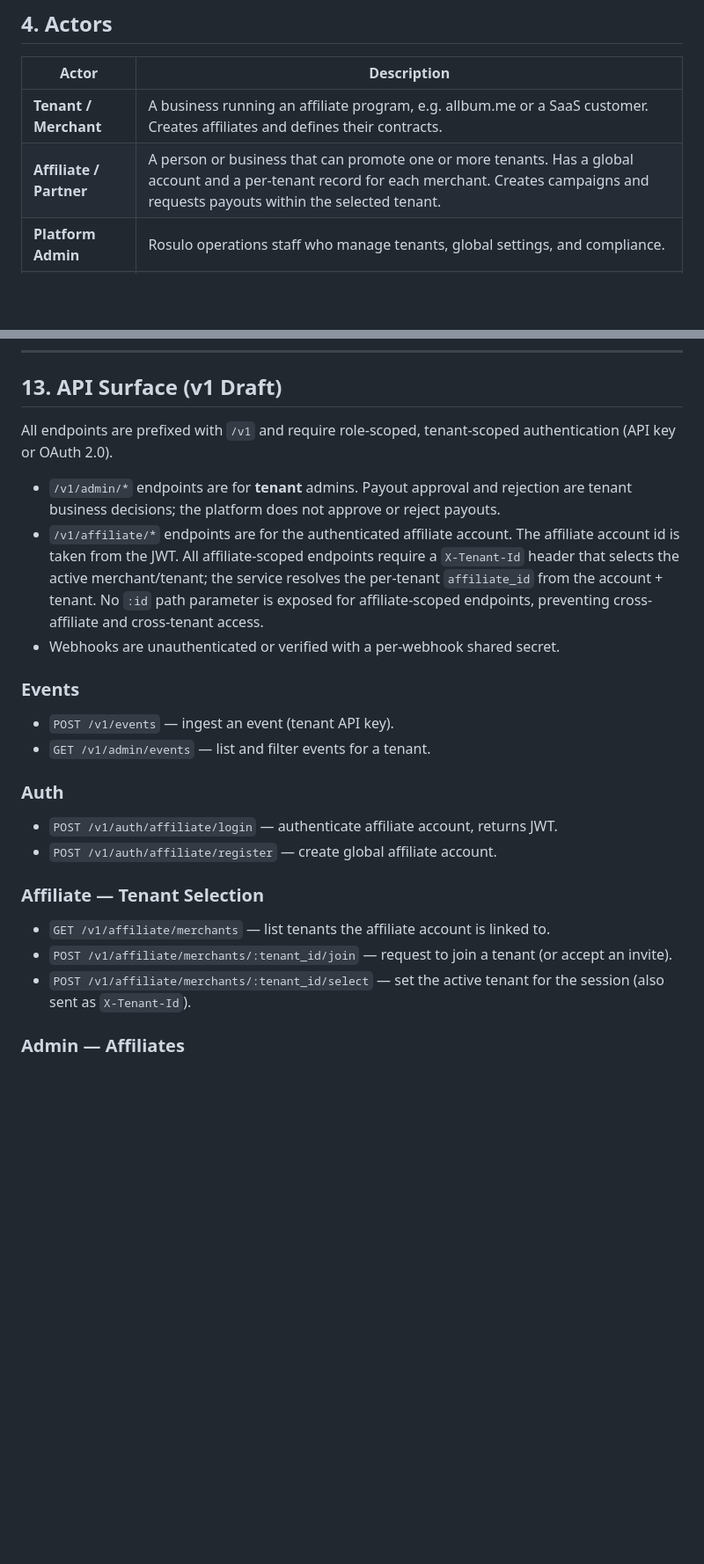
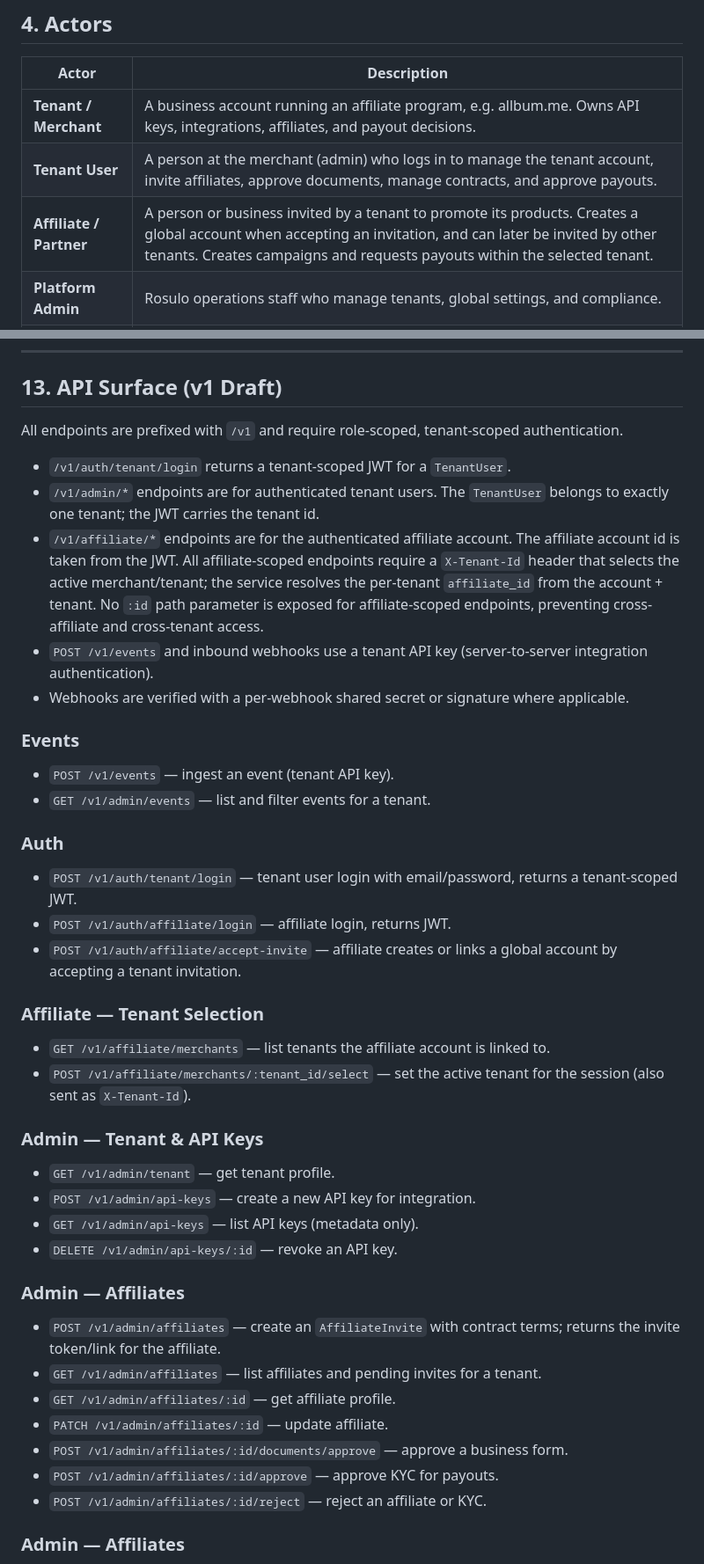
Before and after one commit to rcopetti/rosulo-affiliate, a Markdown page: docs/specs/2026-09-09-rosulo-affiliate-service-definition.md, 2 parts joined by grey strips. Shown at 88% size. Drawn GitHub-style; blank space fills up the shorter version.

```diff
--- a/docs/specs/2026-09-09-rosulo-affiliate-service-definition.md
+++ b/docs/specs/2026-09-09-rosulo-affiliate-service-definition.md
@@ -49,8 +51,9 @@ The service tracks campaign-driven click, lead, and sale events; computes affili
 
 | Actor | Description |
 |-------|-------------|
-| **Tenant / Merchant** | A business running an affiliate program, e.g. allbum.me or a SaaS customer. Creates affiliates and defines their contracts. |
-| **Affiliate / Partner** | A person or business that can promote one or more tenants. Has a global account and a per-tenant record for each merchant. Creates campaigns and requests payouts within the selected tenant. |
+| **Tenant / Merchant** | A business account running an affiliate program, e.g. allbum.me. Owns API keys, integrations, affiliates, and payout decisions. |
+| **Tenant User** | A person at the merchant (admin) who logs in to manage the tenant account, invite affiliates, approve documents, manage contracts, and approve payouts. |
+| **Affiliate / Partner** | A person or business invited by a tenant to promote its products. Creates a global account when accepting an invitation, and can later be invited by other tenants. Creates campaigns and requests payouts within the selected tenant. |
 | **Platform Admin** | Rosulo operations staff who manage tenants, global settings, and compliance. |
 | **End Customer** | The customer who clicks a campaign, registers, or pays. Not a direct user of the service. |
 | **PayPal** | The payment rail used to move funds from the tenant to the affiliate. |
@@ -403,11 +434,13 @@ Before an affiliate can request or receive a payout from a tenant, the affiliate
 
 ## 13. API Surface (v1 Draft)
 
-All endpoints are prefixed with `/v1` and require role-scoped, tenant-scoped authentication (API key or OAuth 2.0).
+All endpoints are prefixed with `/v1` and require role-scoped, tenant-scoped authentication.
 
-- `/v1/admin/*` endpoints are for **tenant** admins. Payout approval and rejection are tenant business decisions; the platform does not approve or reject payouts.
+- `/v1/auth/tenant/login` returns a tenant-scoped JWT for a `TenantUser`.
+- `/v1/admin/*` endpoints are for authenticated tenant users. The `TenantUser` belongs to exactly one tenant; the JWT carries the tenant id.
 - `/v1/affiliate/*` endpoints are for the authenticated affiliate account. The affiliate account id is taken from the JWT. All affiliate-scoped endpoints require a `X-Tenant-Id` header that selects the active merchant/tenant; the service resolves the per-tenant `affiliate_id` from the account + tenant. No `:id` path parameter is exposed for affiliate-scoped endpoints, preventing cross-affiliate and cross-tenant access.
-- Webhooks are unauthenticated or verified with a per-webhook shared secret.
+- `POST /v1/events` and inbound webhooks use a tenant API key (server-to-server integration authentication).
+- Webhooks are verified with a per-webhook shared secret or signature where applicable.
 
 ### Events
 
@@ -416,14 +449,31 @@ All endpoints are prefixed with `/v1` and require role-scoped, tenant-scoped aut
 
 ### Auth
 
-- `POST /v1/auth/affiliate/login` — authenticate affiliate account, returns JWT.
-- `POST /v1/auth/affiliate/register` — create global affiliate account.
+- `POST /v1/auth/tenant/login` — tenant user login with email/password, returns a tenant-scoped JWT.
+- `POST /v1/auth/affiliate/login` — affiliate login, returns JWT.
+- `POST /v1/auth/affiliate/accept-invite` — affiliate creates or links a global account by accepting a tenant invitation.
 
 ### Affiliate — Tenant Selection
 
 - `GET /v1/affiliate/merchants` — list tenants the affiliate account is linked to.
-- `POST /v1/affiliate/merchants/:tenant_id/join` — request to join a tenant (or accept an invite).
 - `POST /v1/affiliate/merchants/:tenant_id/select` — set the active tenant for the session (also sent as `X-Tenant-Id`).
+
+### Admin — Tenant & API Keys
+
+- `GET /v1/admin/tenant` — get tenant profile.
+- `POST /v1/admin/api-keys` — create a new API key for integration.
+- `GET /v1/admin/api-keys` — list API keys (metadata only).
+- `DELETE /v1/admin/api-keys/:id` — revoke an API key.
+
+### Admin — Affiliates
+
+- `POST /v1/admin/affiliates` — create an `AffiliateInvite` with contract terms; returns the invite token/link for the affiliate.
+- `GET /v1/admin/affiliates` — list affiliates and pending invites for a tenant.
+- `GET /v1/admin/affiliates/:id` — get affiliate profile.
+- `PATCH /v1/admin/affiliates/:id` — update affiliate.
+- `POST /v1/admin/affiliates/:id/documents/approve` — approve a business form.
+- `POST /v1/admin/affiliates/:id/approve` — approve KYC for payouts.
+- `POST /v1/admin/affiliates/:id/reject` — reject an affiliate or KYC.
 
 ### Admin — Affiliates
 
```
Also changed, not shown: other parts of docs/specs/2026-09-09-rosulo-affiliate-service-definition.md (+59 -26 lines).
